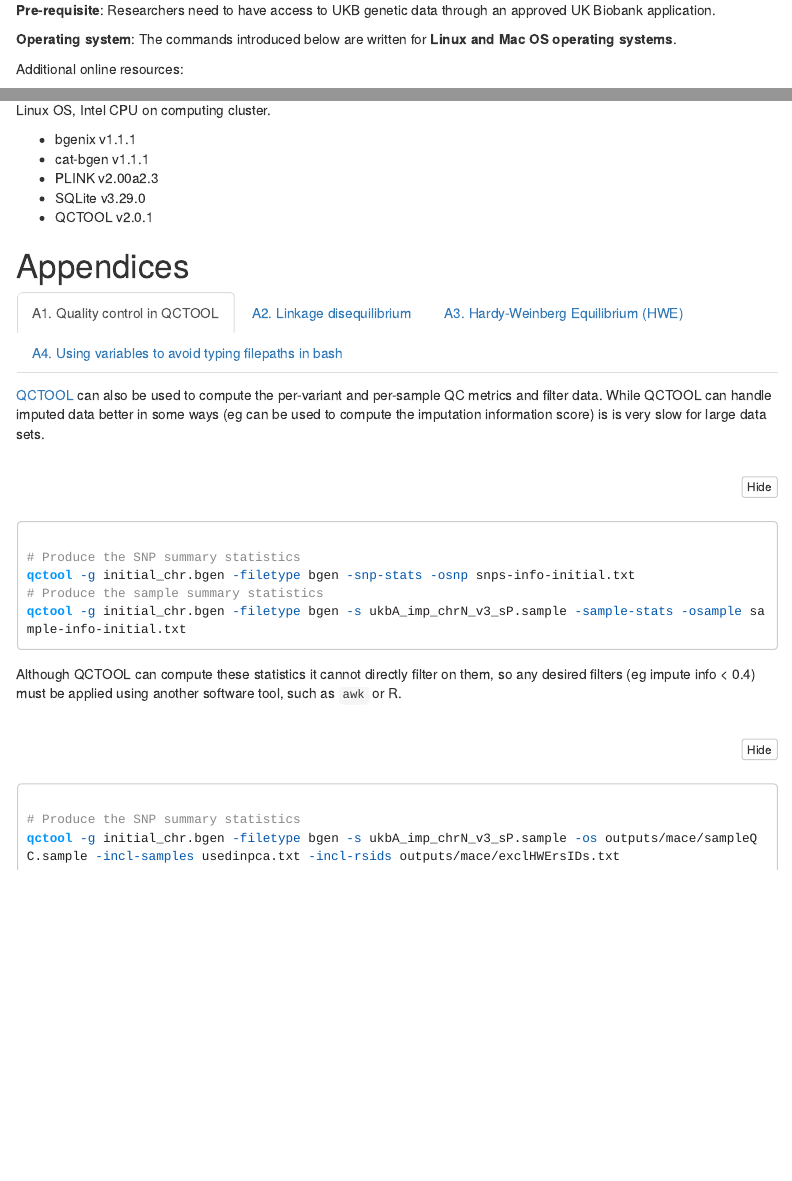
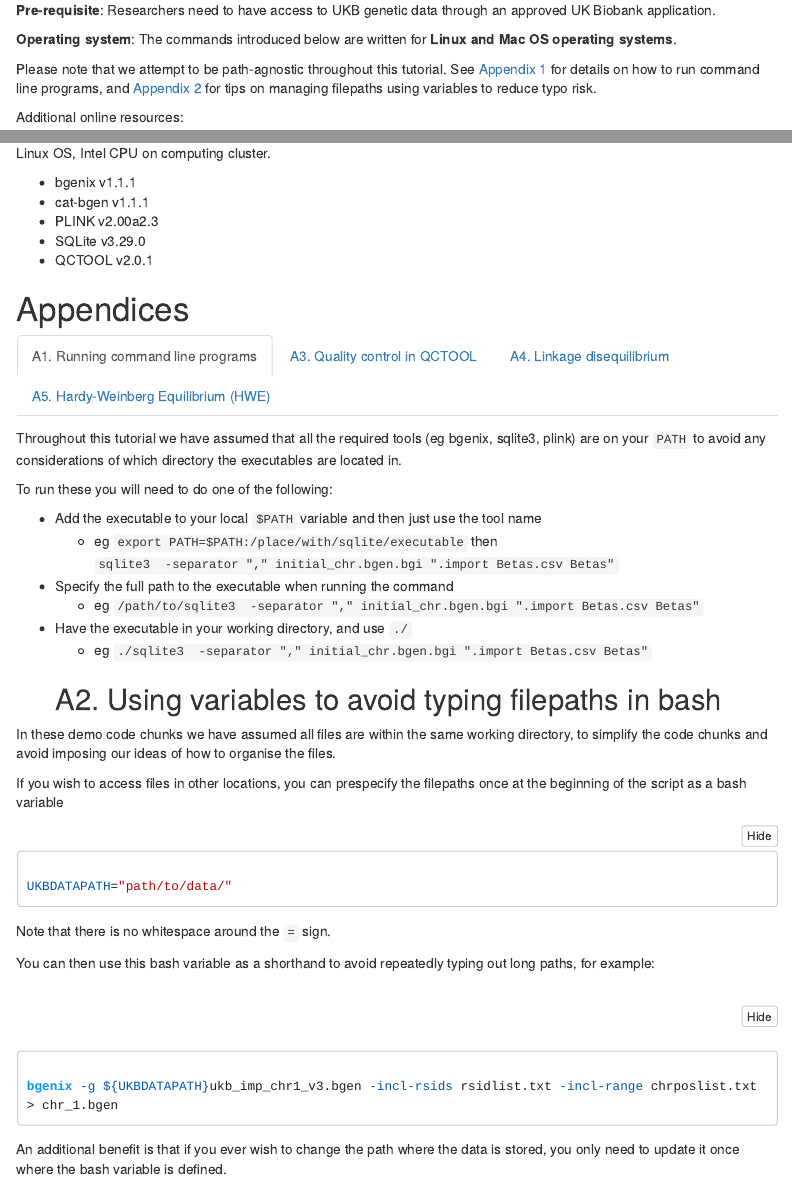
Before and after one commit to 2cjenn/PRS_Pipeline, an R Markdown document (SampleCode.Rmd): the page in a window 1100 px wide, from 540 px down, and a second part further down, joined at a grey line. Rendered offline with R 4.5, knitr and Pandoc, with nearby package versions; menus at the side of the page are left out; long lines of code are wrapped.

Commit message:
Appendix for command line programs

````diff
--- a/SampleCode.Rmd
+++ b/SampleCode.Rmd
@@ -91,6 +91,8 @@ SNP list and betas for a PRS
 **Pre-requisite**: Researchers need to have access to UKB genetic data through an approved UK Biobank application.
 
 **Operating system**: The commands introduced below are written for **Linux and Mac OS operating systems**.
+
+Please note that we attempt to be path-agnostic throughout this tutorial. See [Appendix 1](#exe) for details on how to run command line programs, and [Appendix 2](#bashfilepath) for tips on managing filepaths using variables to reduce typo risk.
 
 Additional online resources:
 
@@ -776,7 +778,44 @@ Linux OS, Intel CPU on computing cluster.
 
 # Appendices {.tabset}
 
-## A1. Quality control in QCTOOL {#qctool}
+## A1. Running command line programs {#exe}
+
+Throughout this tutorial we have assumed that all the required tools (eg bgenix, sqlite3, plink) are on your `PATH` to avoid any considerations of which directory the executables are located in.
+
+To run these you will need to do one of the following:
+
+* Add the executable to your local `$PATH` variable and then just use the tool name
+  * eg `export PATH=$PATH:/place/with/sqlite/executable` then `sqlite3  -separator "," initial_chr.bgen.bgi ".import Betas.csv Betas"`
+* Specify the full path to the executable when running the command
+  * eg `/path/to/sqlite3  -separator "," initial_chr.bgen.bgi ".import Betas.csv Betas"`
+* Have the executable in your working directory, and use `./`
+  * eg `./sqlite3  -separator "," initial_chr.bgen.bgi ".import Betas.csv Betas"`
+
+  ## A2. Using variables to avoid typing filepaths in bash {#bashfilepath}
+
+In these demo code chunks we have assumed all files are within the same working directory, to simplify the code chunks and avoid imposing our ideas of how to organise the files.
+
+If you wish to access files in other locations, you can prespecify the filepaths once at the beginning of the script as a bash variable
+
+```{bash, eval=FALSE}
+
+UKBDATAPATH="path/to/data/"
+
+```
+
+Note that there is no whitespace around the `=` sign.
+
+You can then use this bash variable as a shorthand to avoid repeatedly typing out long paths, for example:
+
+```{bash, eval=FALSE}
+
+bgenix -g ${UKBDATAPATH}ukb_imp_chr1_v3.bgen -incl-rsids rsidlist.txt -incl-range chrposlist.txt > chr_1.bgen
+
+```
+
+An additional benefit is that if you ever wish to change the path where the data is stored, you only need to update it once where the bash variable is defined.
+
+## A3. Quality control in QCTOOL {#qctool}
 
 [QCTOOL](https://www.well.ox.ac.uk/~gav/qctool_v2/index.html) can also be used to compute the per-variant and per-sample QC metrics and filter data. While QCTOOL can handle imputed data better in some ways (eg can be used to compute the imputation information score) is is very slow for large data sets.
 
@@ -857,5 +896,3 @@ Note on the command:
 * `--hwe 0.000001 midp` filter out SNPs that have HWE exact test p-value less than the chosen threshold (in this case 10^-6^) with `midp` modifier which is recommended in the [Plink docs](https://www.cog-genomics.org/plink/2.0/filter#hwe).
 
 The output is **HWE.snplist** which contains a list of SNP IDs that have passed HWE criteria.
-
-## A4. Using variables to avoid typing filepaths in bash {#bashfilepath}
@@ -869 +898,0 @@ If you wish to access files in other locations, you can prespecify the filepaths
-UKBDATAPATH="path/to/data/"
@@ -879,8 +899,3 @@ You can then use this bash variable as a shorthand to avoid repeatedly typing ou
-bgenix -g ${UKBDATAPATH}ukb_imp_chr1_v3.bgen -incl-rsids rsidlist.txt -incl-range chrposlist.txt > chr_1.bgen
-
-```
-
-An additional benefit is that if you ever wish to change the path where the data is stored, you only need to update it once where the bash variable is defined.
 
 ```{js, echo=FALSE}
 // Chunk of javascript to enable internal links to tabs, and recursive opening of nested tabs
````
Also changed, not shown: SampleCode.Rmd (22 more changed lines), 1 other file.
